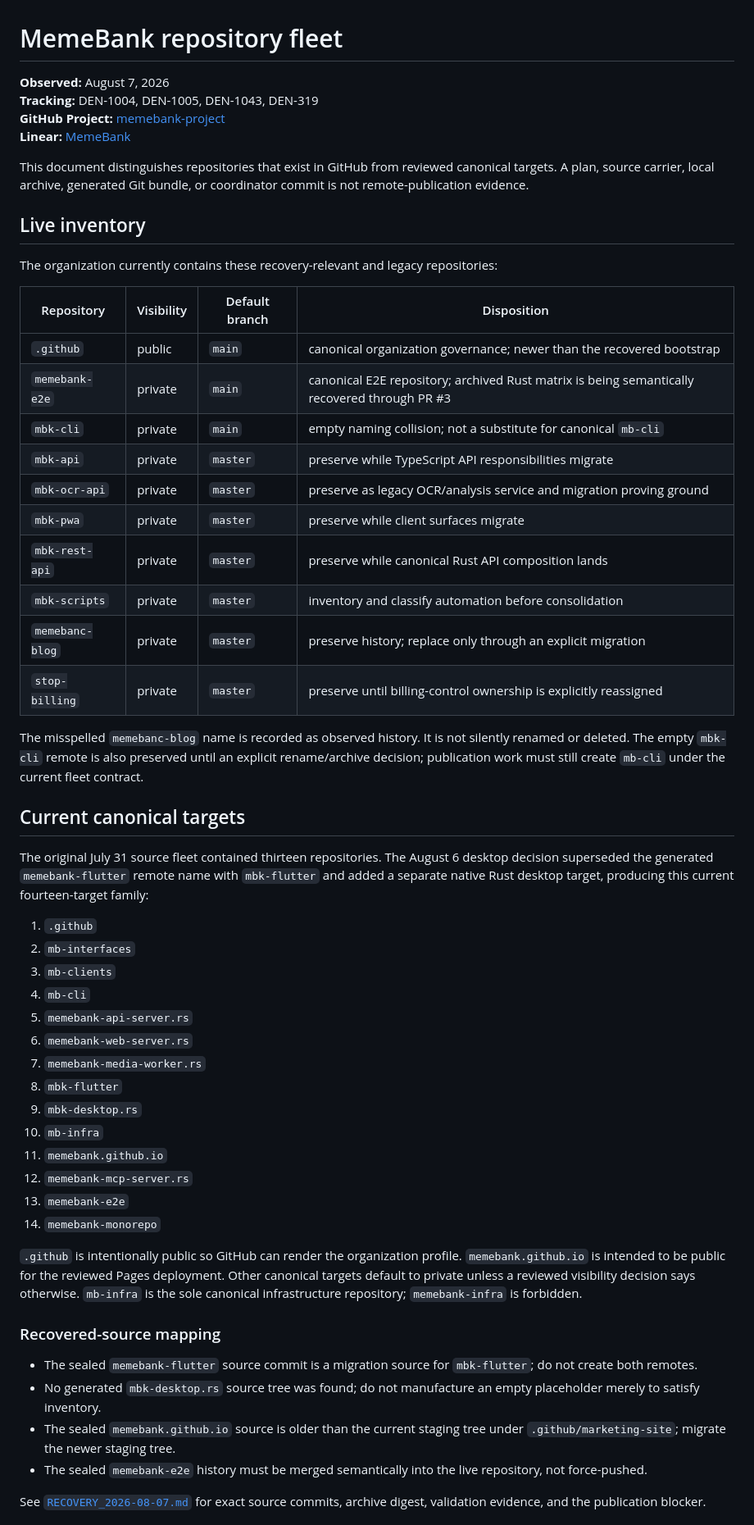
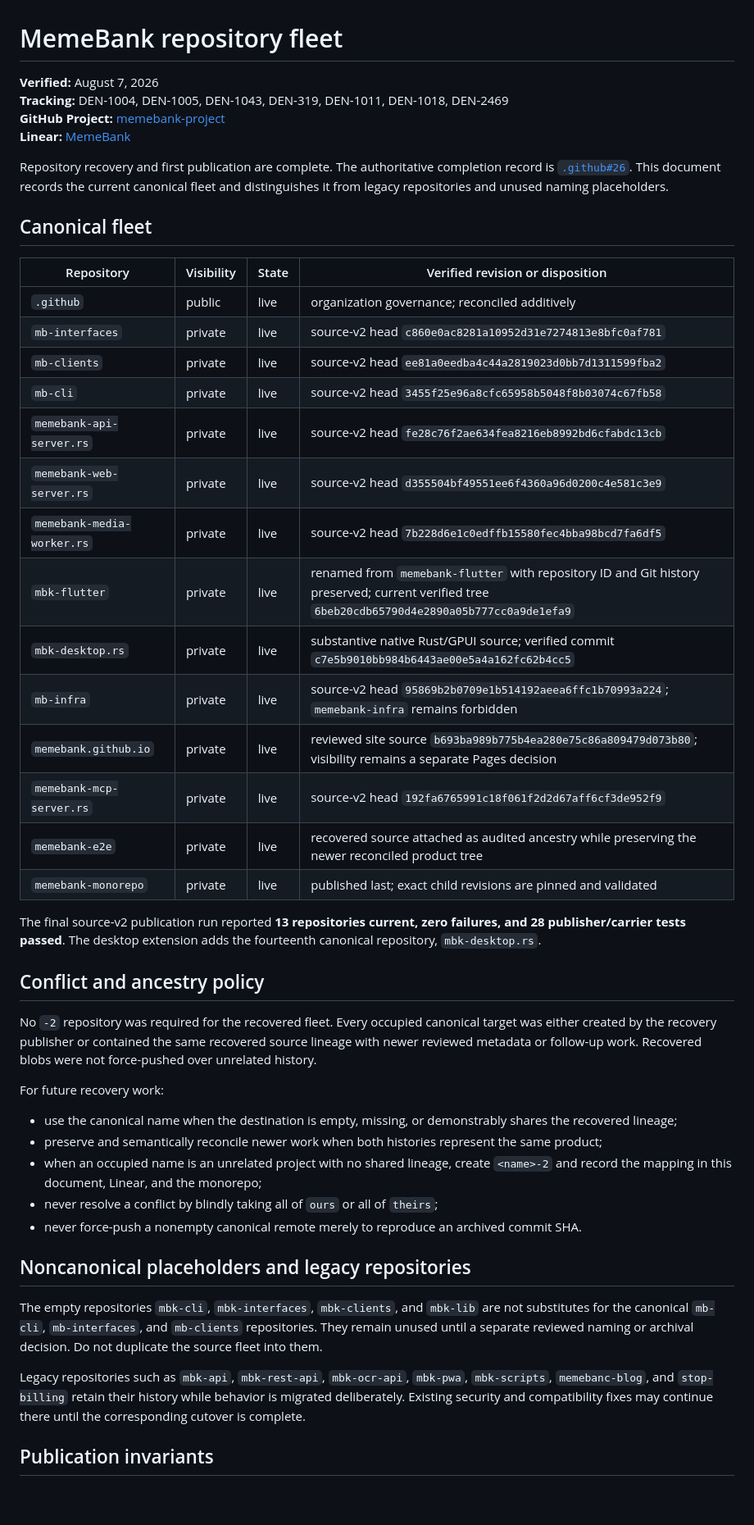
Before and after one commit to memebank/.github, a Markdown page: docs/REPOSITORY_FLEET.md, the part around one of its changes. Shown at 82% size. Rendered like a GitHub page; blank space fills up the shorter version.

Commit message:
docs: finalize the live MemeBank fleet ledger

```diff
--- a/docs/REPOSITORY_FLEET.md
+++ b/docs/REPOSITORY_FLEET.md
@@ -1,58 +1,50 @@
 # MemeBank repository fleet
 
-**Observed:** August 7, 2026
-**Tracking:** DEN-1004, DEN-1005, DEN-1043, DEN-319
+**Verified:** August 7, 2026
+**Tracking:** DEN-1004, DEN-1005, DEN-1043, DEN-319, DEN-1011, DEN-1018, DEN-2469
 **GitHub Project:** [memebank-project](https://github.com/orgs/memebank/projects/1)
 **Linear:** [MemeBank](https://linear.app/denman/project/memebank-3db5f5cc7452)
 
-This document distinguishes repositories that exist in GitHub from reviewed canonical targets. A plan, source carrier, local archive, generated Git bundle, or coordinator commit is not remote-publication evidence.
+Repository recovery and first publication are complete. The authoritative completion record is [`.github#26`](https://github.com/memebank/.github/issues/26). This document records the current canonical fleet and distinguishes it from legacy repositories and unused naming placeholders.
 
-## Live inventory
+## Canonical fleet
 
-The organization currently contains these recovery-relevant and legacy repositories:
+| Repository | Visibility | State | Verified revision or disposition |
+|---|---|---|---|
+| `.github` | public | live | organization governance; reconciled additively |
+| `mb-interfaces` | private | live | source-v2 head `c860e0ac8281a10952d31e7274813e8bfc0af781` |
+| `mb-clients` | private | live | source-v2 head `ee81a0eedba4c44a2819023d0bb7d1311599fba2` |
+| `mb-cli` | private | live | source-v2 head `3455f25e96a8cfc65958b5048f8b03074c67fb58` |
+| `memebank-api-server.rs` | private | live | source-v2 head `fe28c76f2ae634fea8216eb8992bd6cfabdc13cb` |
+| `memebank-web-server.rs` | private | live | source-v2 head `d355504bf49551ee6f4360a96d0200c4e581c3e9` |
+| `memebank-media-worker.rs` | private | live | source-v2 head `7b228d6e1c0edffb15580fec4bba98bcd7fa6df5` |
+| `mbk-flutter` | private | live | renamed from `memebank-flutter` with repository ID and Git history preserved; current verified tree `6beb20cdb65790d4e2890a05b777cc0a9de1efa9` |
+| `mbk-desktop.rs` | private | live | substantive native Rust/GPUI source; verified commit `c7e5b9010bb984b6443ae00e5a4a162fc62b4cc5` |
+| `mb-infra` | private | live | source-v2 head `95869b2b0709e1b514192aeea6ffc1b70993a224`; `memebank-infra` remains forbidden |
+| `memebank.github.io` | private | live | reviewed site source `b693ba989b775b4ea280e75c86a809479d073b80`; visibility remains a separate Pages decision |
+| `memebank-mcp-server.rs` | private | live | source-v2 head `192fa6765991c18f061f2d2d67aff6cf3de952f9` |
+| `memebank-e2e` | private | live | recovered source attached as audited ancestry while preserving the newer reconciled product tree |
+| `memebank-monorepo` | private | live | published last; exact child revisions are pinned and validated |
 
-| Repository | Visibility | Default branch | Disposition |
-|---|---|---|---|
-| `.github` | public | `main` | canonical organization governance; newer than the recovered bootstrap |
-| `memebank-e2e` | private | `main` | canonical E2E repository; archived Rust matrix is being semantically recovered through PR #3 |
-| `mbk-cli` | private | `main` | empty naming collision; not a substitute for canonical `mb-cli` |
-| `mbk-api` | private | `master` | preserve while TypeScript API responsibilities migrate |
-| `mbk-ocr-api` | private | `master` | preserve as legacy OCR/analysis service and migration proving ground |
-| `mbk-pwa` | private | `master` | preserve while client surfaces migrate |
-| `mbk-rest-api` | private | `master` | preserve while canonical Rust API composition lands |
-| `mbk-scripts` | private | `master` | inventory and classify automation before consolidation |
-| `memebanc-blog` | private | `master` | preserve history; replace only through an explicit migration |
-| `stop-billing` | private | `master` | preserve until billing-control ownership is explicitly reassigned |
+The final source-v2 publication run reported **13 repositories current, zero failures, and 28 publisher/carrier tests passed**. The desktop extension adds the fourteenth canonical repository, `mbk-desktop.rs`.
 
-The misspelled `memebanc-blog` name is recorded as observed history. It is not silently renamed or deleted. The empty `mbk-cli` remote is also preserved until an explicit rename/archive decision; publication work must still create `mb-cli` under the current fleet contract.
+## Conflict and ancestry policy
 
-## Current canonical targets
+No `-2` repository was required for the recovered fleet. Every occupied canonical target was either created by the recovery publisher or contained the same recovered source lineage with newer reviewed metadata or follow-up work. Recovered blobs were not force-pushed over unrelated history.
 
-The original July 31 source fleet contained thirteen repositories. The August 6 desktop decision superseded the generated `memebank-flutter` remote name with `mbk-flutter` and added a separate native Rust desktop target, producing this current fourteen-target family:
+For future recovery work:
 
-1. `.github`
-2. `mb-interfaces`
-3. `mb-clients`
-4. `mb-cli`
-5. `memebank-api-server.rs`
-6. `memebank-web-server.rs`
-7. `memebank-media-worker.rs`
-8. `mbk-flutter`
-9. `mbk-desktop.rs`
-10. `mb-infra`
-11. `memebank.github.io`
-12. `memebank-mcp-server.rs`
-13. `memebank-e2e`
-14. `memebank-monorepo`
+- use the canonical name when the destination is empty, missing, or demonstrably shares the recovered lineage;
+- preserve and semantically reconcile newer work when both histories represent the same product;
+- when an occupied name is an unrelated project with no shared lineage, create `<name>-2` and record the mapping in this document, Linear, and the monorepo;
+- never resolve a conflict by blindly taking all of `ours` or all of `theirs`;
+- never force-push a nonempty canonical remote merely to reproduce an archived commit SHA.
 
-`.github` is intentionally public so GitHub can render the organization profile. `memebank.github.io` is intended to be public for the reviewed Pages deployment. Other canonical targets default to private unless a reviewed visibility decision says otherwise. `mb-infra` is the sole canonical infrastructure repository; `memebank-infra` is forbidden.
+## Noncanonical placeholders and legacy repositories
 
-### Recovered-source mapping
+The empty repositories `mbk-cli`, `mbk-interfaces`, `mbk-clients`, and `mbk-lib` are not substitutes for the canonical `mb-cli`, `mb-interfaces`, and `mb-clients` repositories. They remain unused until a separate reviewed naming or archival decision. Do not duplicate the source fleet into them.
 
-- The sealed `memebank-flutter` source commit is a migration source for `mbk-flutter`; do not create both remotes.
-- No generated `mbk-desktop.rs` source tree was found; do not manufacture an empty placeholder merely to satisfy inventory.
-- The sealed `memebank.github.io` source is older than the current staging tree under `.github/marketing-site`; migrate the newer staging tree.
-- The sealed `memebank-e2e` history must be merged semantically into the live repository, not force-pushed.
+Legacy repositories such as `mbk-api`, `mbk-rest-api`, `mbk-ocr-api`, `mbk-pwa`, `mbk-scripts`, `memebanc-blog`, and `stop-billing` retain their history while behavior is migrated deliberately. Existing security and compatibility fixes may continue there until the corresponding cutover is complete.
 
-See [`RECOVERY_2026-08-07.md`](RECOVERY_2026-08-07.md) for exact source commits, archive digest, validation evidence, and the publication blocker.
+## Publication invariants
 
```
Also changed, not shown: other parts of docs/REPOSITORY_FLEET.md (+6 -46 lines).
